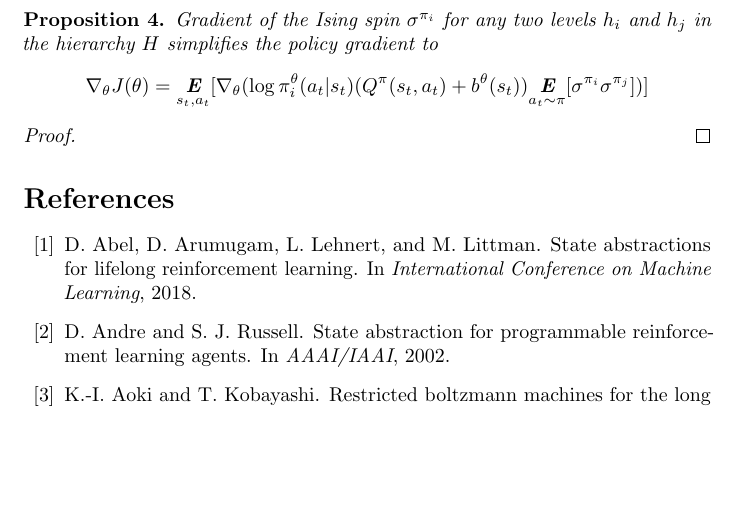
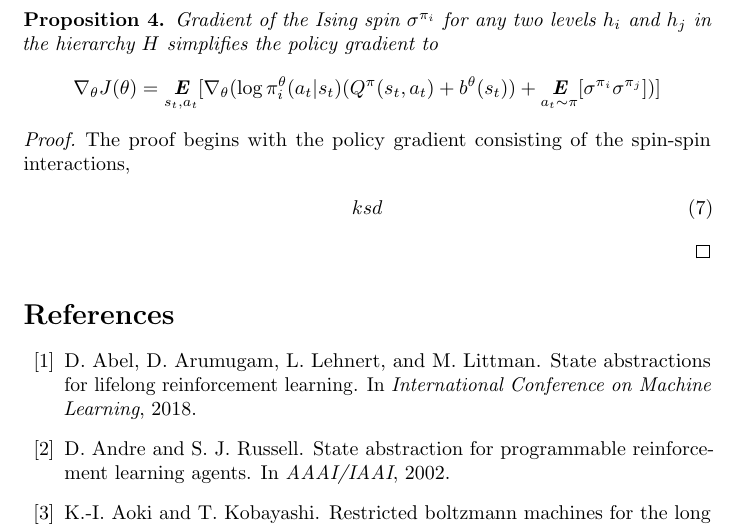
Before and after one commit to karush17/Ising-notes, a LaTeX document (doc/main.tex): part of page 12 of 17, cut so that both start at the same text, the shorter picture padded with empty space. Compiled offline with pdfLaTeX.

Commit message:
Statement finish

```diff
--- a/doc/main.tex
+++ b/doc/main.tex
@@ -208,11 +208,14 @@ We select StarCraft II scenarios particularly for three reasons. Firstly, microm
 \begin{prop}{4}\label{four}
     Gradient of the Ising spin $\sigma^{\pi_{i}}$ for any two levels $h_{i}$ and $h_{j}$ in the hierarchy $H$ simplifies the policy gradient to
     \begin{gather}
-        \nabla_{\theta}J(\theta) = \underset{s_{t},a_{t}}{\textbf{E}}[\nabla_{\theta}(\log \pi^{\theta}_{i}(a_{t}|s_{t})(Q^{\pi}(s_{t},a_{t}) + b^{\theta}(s_{t})) \underset{a_{t} \sim \pi}{\textbf{E}}[\sigma^{\pi_{i}}\sigma^{\pi_{j}}])] \nonumber
+        \nabla_{\theta}J(\theta) = \underset{s_{t},a_{t}}{\textbf{E}}[\nabla_{\theta}(\log \pi^{\theta}_{i}(a_{t}|s_{t})(Q^{\pi}(s_{t},a_{t}) + b^{\theta}(s_{t})) + \underset{a_{t} \sim \pi}{\textbf{E}}[\sigma^{\pi_{i}}\sigma^{\pi_{j}}])] \nonumber
     \end{gather}
 \end{prop}
 \begin{proof}
-
+    The proof begins with the policy gradient consisting of the spin-spin interactions,
+    \begin{gather}
+        ksd
+    \end{gather}
 \end{proof}
 
 
```
Also changed, not shown: doc/main.pdf, 4 other files.
